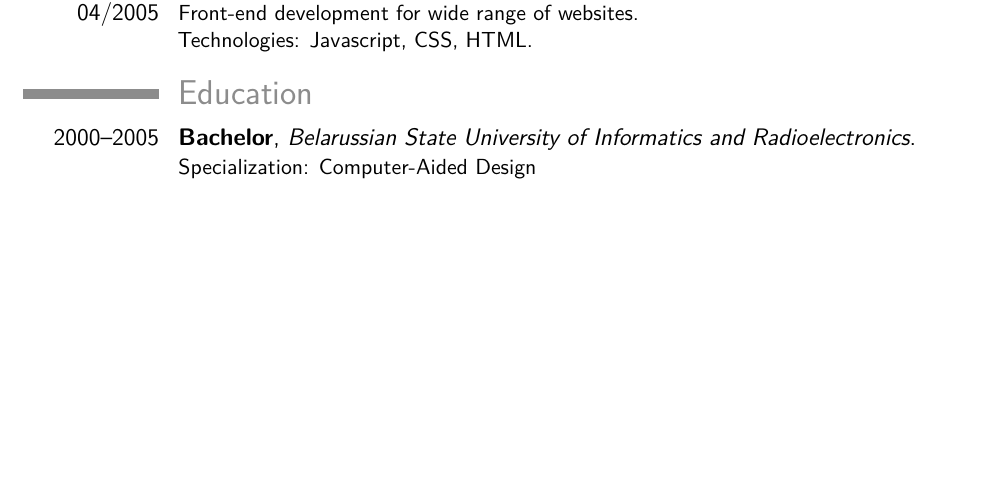
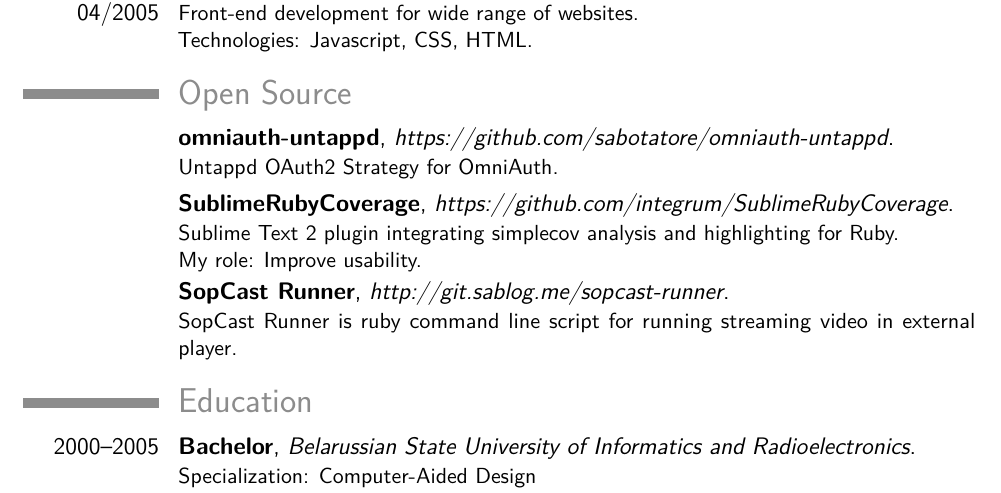
Before and after one commit to sabotatore/cv, a LaTeX CV (VitaliKulikou.tex): part of page 2 of 2 before the commit and part of page 2 of 3 after it, cut so that both start at the same text, the shorter picture padded with empty space. Compiled offline with pdfLaTeX.

Commit message:
Add my own Open Source projects

```diff
--- a/VitaliKulikou.tex
+++ b/VitaliKulikou.tex
@@ -100,6 +100,18 @@ Front-end development for wide range of websites.\\
 Technologies: Javascript, CSS, HTML.
 }
 
+\section{Open Source}
+\cventry{}{omniauth-untappd}{\httplink{https://github.com/sabotatore/omniauth-untappd}}{}{}{
+  Untappd OAuth2 Strategy for \httplink[OmniAuth]{https://github.com/intridea/omniauth}.
+}
+\cventry{}{SublimeRubyCoverage}{\httplink{https://github.com/integrum/SublimeRubyCoverage}}{}{}{
+  Sublime Text 2 plugin integrating simplecov analysis and highlighting for Ruby.\\
+  My role: Improve usability.
+}
+\cventry{}{SopCast Runner}{\httplink{http://git.sablog.me/sopcast-runner}}{}{}{
+  SopCast Runner is ruby command line script for running streaming video in external player.
+}
+
 \section{Education}
 \cventry{2000--2005}{Bachelor}{Belarussian State University of Informatics and Radioelectronics}{}{}{Specialization: Computer-Aided Design \\ Qualification: Design Engineer}  % arguments 3 to 6 are optional
 
```
Also changed, not shown: VitaliKulikou.pdf.
